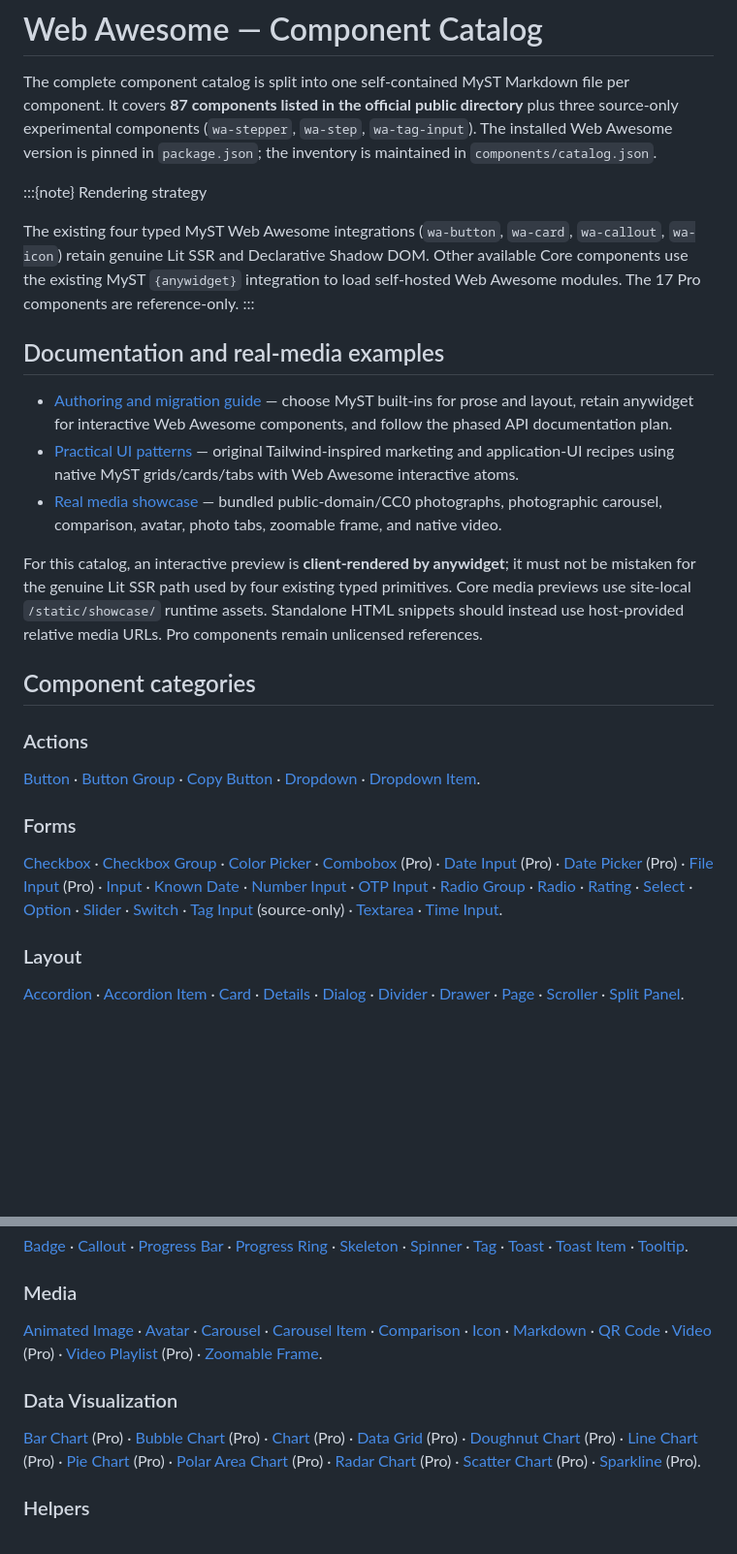
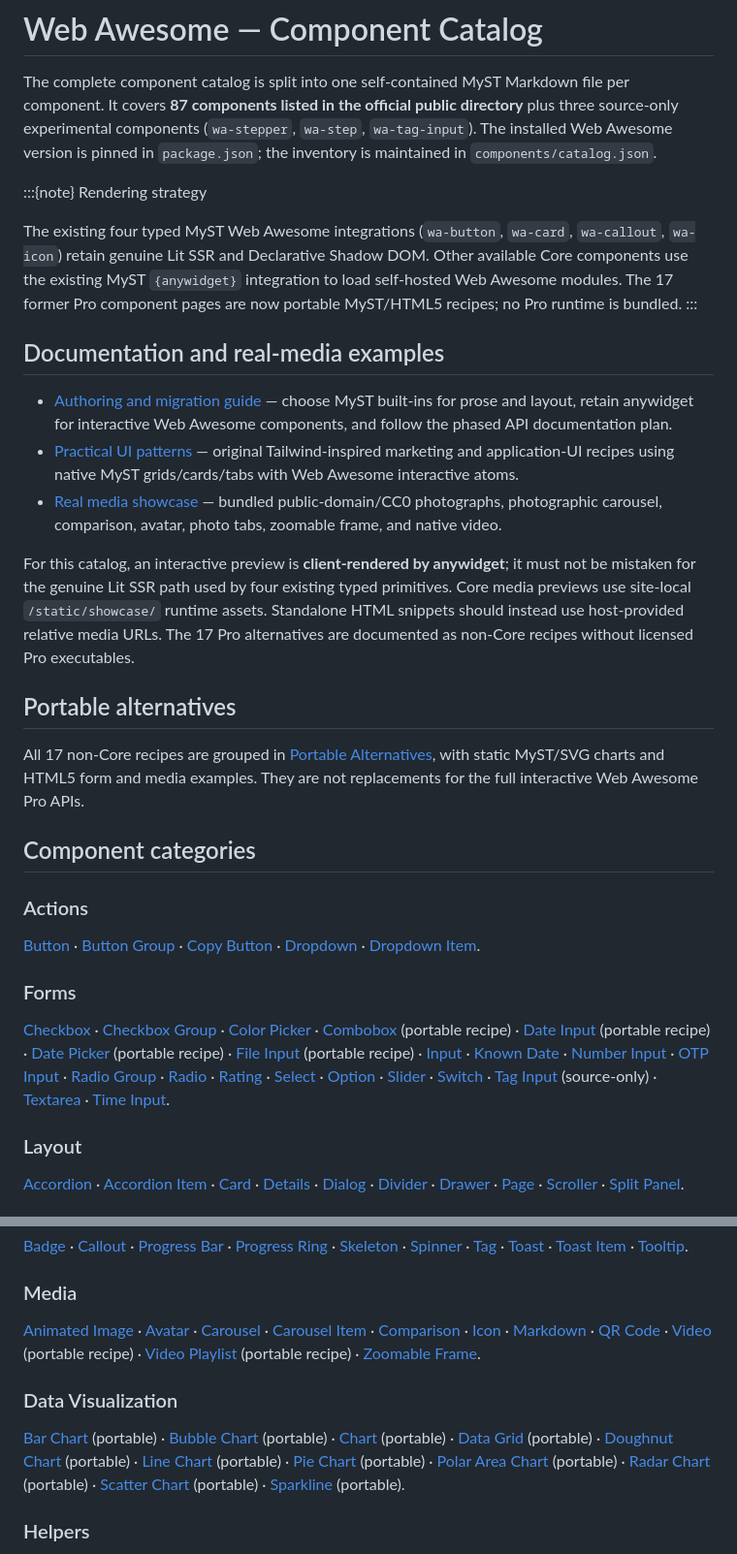
Before and after one commit to soft-cloud-dev/soft-cloud-dev, a Markdown page: components/index.md, 2 parts joined by grey strips. Shown at 97% size. Drawn GitHub-style; blank space fills up the shorter version.

Commit message:
docs: group portable alternatives and distinguish Core catalog test contracts

```diff
--- a/components/index.md
+++ b/components/index.md
@@ -14,7 +14,7 @@ The complete component catalog is split into one self-contained MyST Markdown fi
 
 :::{note} Rendering strategy
 
-The existing four typed MyST Web Awesome integrations (`wa-button`, `wa-card`, `wa-callout`, `wa-icon`) retain genuine Lit SSR and Declarative Shadow DOM. Other available Core components use the existing MyST `{anywidget}` integration to load self-hosted Web Awesome modules. The 17 Pro components are reference-only.
+The existing four typed MyST Web Awesome integrations (`wa-button`, `wa-card`, `wa-callout`, `wa-icon`) retain genuine Lit SSR and Declarative Shadow DOM. Other available Core components use the existing MyST `{anywidget}` integration to load self-hosted Web Awesome modules. The 17 former Pro component pages are now portable MyST/HTML5 recipes; no Pro runtime is bundled.
 :::
 
 ## Documentation and real-media examples
@@ -23,7 +23,11 @@ The existing four typed MyST Web Awesome integrations (`wa-button`, `wa-card`, `
 - [Practical UI patterns](practical-patterns.md) — original Tailwind-inspired marketing and application-UI recipes using native MyST grids/cards/tabs with Web Awesome interactive atoms.
 - [Real media showcase](showcase-media.md) — bundled public-domain/CC0 photographs, photographic carousel, comparison, avatar, photo tabs, zoomable frame, and native video.
 
-For this catalog, an interactive preview is **client-rendered by anywidget**; it must not be mistaken for the genuine Lit SSR path used by four existing typed primitives. Core media previews use site-local `/static/showcase/` runtime assets. Standalone HTML snippets should instead use host-provided relative media URLs. Pro components remain unlicensed references.
+For this catalog, an interactive preview is **client-rendered by anywidget**; it must not be mistaken for the genuine Lit SSR path used by four existing typed primitives. Core media previews use site-local `/static/showcase/` runtime assets. Standalone HTML snippets should instead use host-provided relative media URLs. The 17 Pro alternatives are documented as non-Core recipes without licensed Pro executables.
+
+## Portable alternatives
+
+All 17 non-Core recipes are grouped in [Portable Alternatives](portable-alternatives.md), with static MyST/SVG charts and HTML5 form and media examples. They are not replacements for the full interactive Web Awesome Pro APIs.
 
 ## Component categories
 
@@ -33,7 +37,7 @@ For this catalog, an interactive preview is **client-rendered by anywidget**; it
 
 ### Forms
 
-[Checkbox](forms/checkbox.md) · [Checkbox Group](forms/checkbox-group.md) · [Color Picker](forms/color-picker.md) · [Combobox](forms/combobox.md) (Pro) · [Date Input](forms/date-input.md) (Pro) · [Date Picker](forms/date-picker.md) (Pro) · [File Input](forms/file-input.md) (Pro) · [Input](forms/input.md) · [Known Date](forms/known-date.md) · [Number Input](forms/number-input.md) · [OTP Input](forms/otp-input.md) · [Radio Group](forms/radio-group.md) · [Radio](forms/radio.md) · [Rating](forms/rating.md) · [Select](forms/select.md) · [Option](forms/option.md) · [Slider](forms/slider.md) · [Switch](forms/switch.md) · [Tag Input](forms/tag-input.md) (source-only) · [Textarea](forms/textarea.md) · [Time Input](forms/time-input.md).
+[Checkbox](forms/checkbox.md) · [Checkbox Group](forms/checkbox-group.md) · [Color Picker](forms/color-picker.md) · [Combobox](forms/combobox.md) (portable recipe) · [Date Input](forms/date-input.md) (portable recipe) · [Date Picker](forms/date-picker.md) (portable recipe) · [File Input](forms/file-input.md) (portable recipe) · [Input](forms/input.md) · [Known Date](forms/known-date.md) · [Number Input](forms/number-input.md) · [OTP Input](forms/otp-input.md) · [Radio Group](forms/radio-group.md) · [Radio](forms/radio.md) · [Rating](forms/rating.md) · [Select](forms/select.md) · [Option](forms/option.md) · [Slider](forms/slider.md) · [Switch](forms/switch.md) · [Tag Input](forms/tag-input.md) (source-only) · [Textarea](forms/textarea.md) · [Time Input](forms/time-input.md).
 
 ### Layout
 
@@ -49,11 +53,11 @@ For this catalog, an interactive preview is **client-rendered by anywidget**; it
 
 ### Media
 
-[Animated Image](media/animated-image.md) · [Avatar](media/avatar.md) · [Carousel](media/carousel.md) · [Carousel Item](media/carousel-item.md) · [Comparison](media/comparison.md) · [Icon](media/icon.md) · [Markdown](media/markdown.md) · [QR Code](media/qr-code.md) · [Video](media/video.md) (Pro) · [Video Playlist](media/video-playlist.md) (Pro) · [Zoomable Frame](media/zoomable-frame.md).
+[Animated Image](media/animated-image.md) · [Avatar](media/avatar.md) · [Carousel](media/carousel.md) · [Carousel Item](media/carousel-item.md) · [Comparison](media/comparison.md) · [Icon](media/icon.md) · [Markdown](media/markdown.md) · [QR Code](media/qr-code.md) · [Video](media/video.md) (portable recipe) · [Video Playlist](media/video-playlist.md) (portable recipe) · [Zoomable Frame](media/zoomable-frame.md).
 
 ### Data Visualization
 
-[Bar Chart](data-viz/bar-chart.md) (Pro) · [Bubble Chart](data-viz/bubble-chart.md) (Pro) · [Chart](data-viz/chart.md) (Pro) · [Data Grid](data-viz/data-grid.md) (Pro) · [Doughnut Chart](data-viz/doughnut-chart.md) (Pro) · [Line Chart](data-viz/line-chart.md) (Pro) · [Pie Chart](data-viz/pie-chart.md) (Pro) · [Polar Area Chart](data-viz/polar-area-chart.md) (Pro) · [Radar Chart](data-viz/radar-chart.md) (Pro) · [Scatter Chart](data-viz/scatter-chart.md) (Pro) · [Sparkline](data-viz/sparkline.md) (Pro).
+[Bar Chart](data-viz/bar-chart.md) (portable) · [Bubble Chart](data-viz/bubble-chart.md) (portable) · [Chart](data-viz/chart.md) (portable) · [Data Grid](data-viz/data-grid.md) (portable) · [Doughnut Chart](data-viz/doughnut-chart.md) (portable) · [Line Chart](data-viz/line-chart.md) (portable) · [Pie Chart](data-viz/pie-chart.md) (portable) · [Polar Area Chart](data-viz/polar-area-chart.md) (portable) · [Radar Chart](data-viz/radar-chart.md) (portable) · [Scatter Chart](data-viz/scatter-chart.md) (portable) · [Sparkline](data-viz/sparkline.md) (portable).
 
 ### Helpers
 
```
